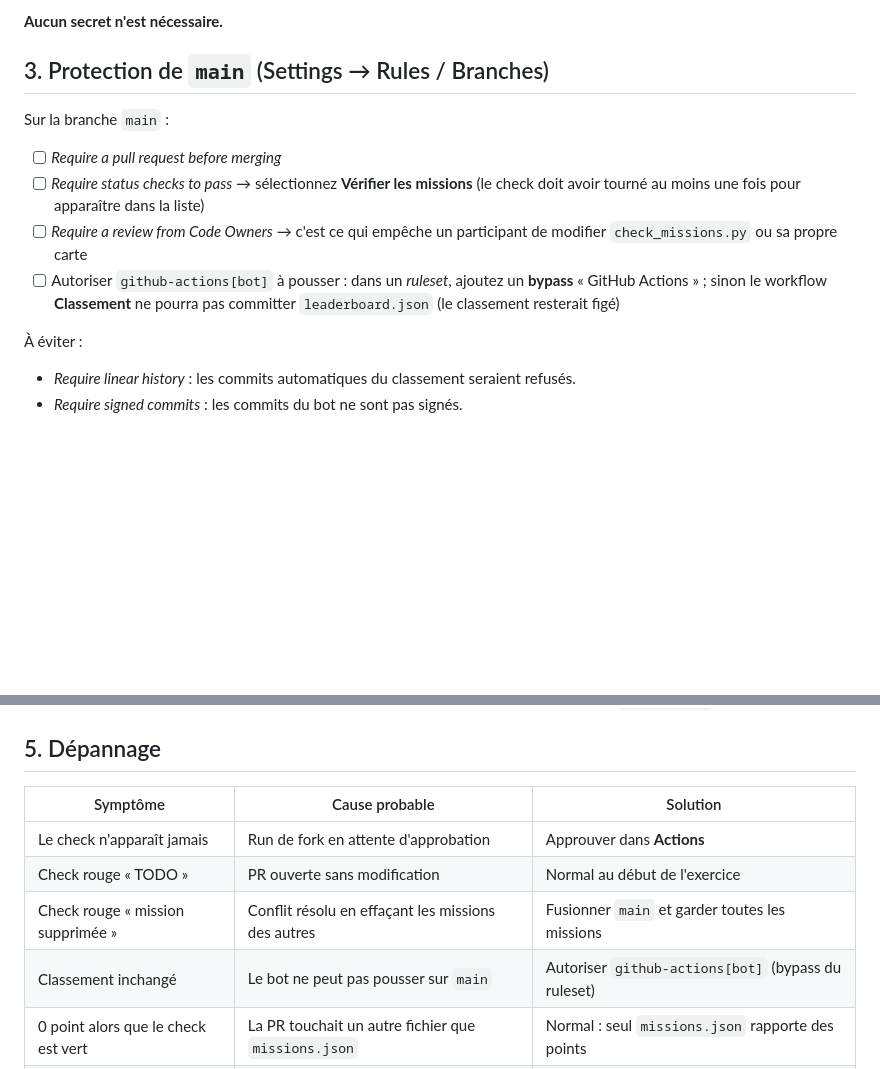
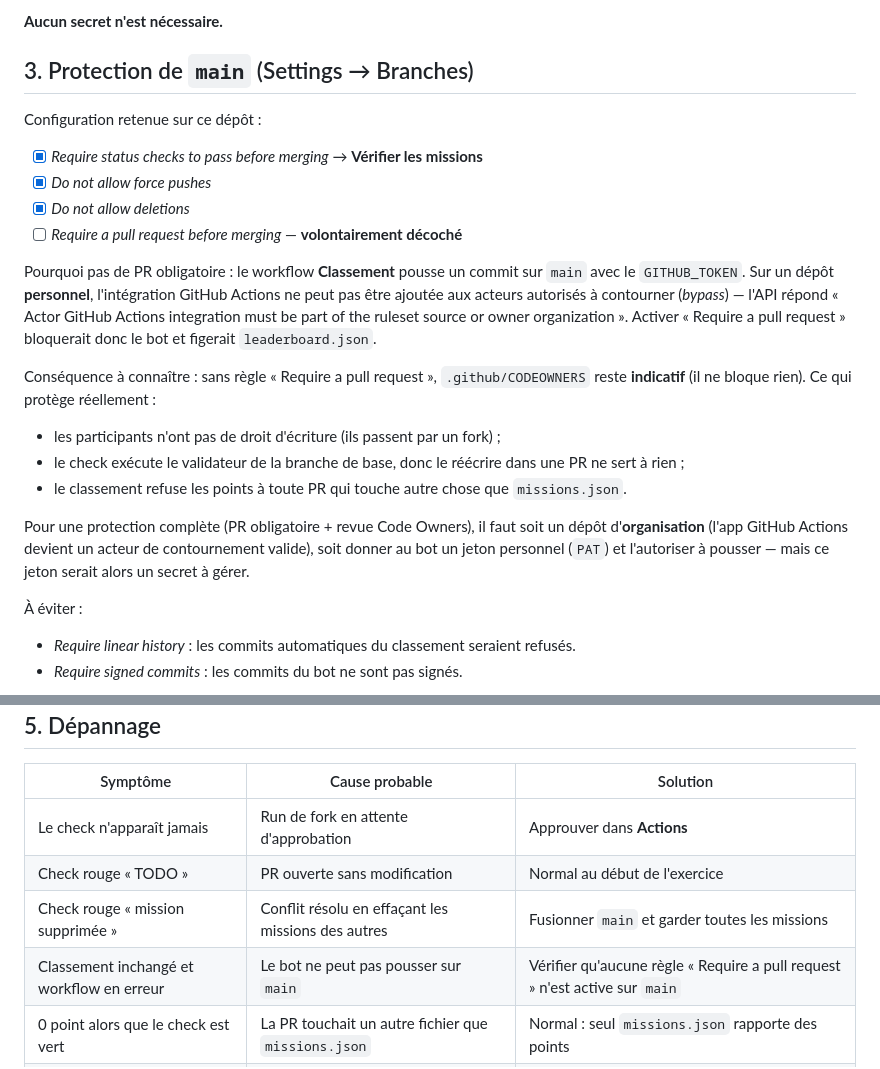
Before and after one commit to psycho237-prog/mission-git, a Markdown page: GUIDE-ANIMATEUR.md, 2 parts joined by grey strips. Drawn GitHub-style; blank space fills up the shorter version.

Commit message:
Documente la protection réellement applicable sur un dépôt personnel
L'app GitHub Actions ne peut pas être un acteur de contournement hors
organisation : la PR obligatoire figerait le classement. Le guide décrit donc
le statu quo (check obligatoire, force-push et suppression bloqués) et ses
limites.

```diff
--- a/GUIDE-ANIMATEUR.md
+++ b/GUIDE-ANIMATEUR.md
@@ -24,14 +24,24 @@ git status                    # doit être propre
 
 **Aucun secret n'est nécessaire.**
 
-## 3. Protection de `main` (Settings → Rules / Branches)
+## 3. Protection de `main` (Settings → Branches)
 
-Sur la branche `main` :
+Configuration retenue sur ce dépôt :
 
-- [ ] *Require a pull request before merging*
-- [ ] *Require status checks to pass* → sélectionnez **Vérifier les missions** (le check doit avoir tourné au moins une fois pour apparaître dans la liste)
-- [ ] *Require a review from Code Owners* → c'est ce qui empêche un participant de modifier `check_missions.py` ou sa propre carte
-- [ ] Autoriser `github-actions[bot]` à pousser : dans un *ruleset*, ajoutez un **bypass** « GitHub Actions » ; sinon le workflow **Classement** ne pourra pas committer `leaderboard.json` (le classement resterait figé)
+- [x] *Require status checks to pass before merging* → **Vérifier les missions**
+- [x] *Do not allow force pushes*
+- [x] *Do not allow deletions*
+- [ ] *Require a pull request before merging* — **volontairement décoché**
+
+Pourquoi pas de PR obligatoire : le workflow **Classement** pousse un commit sur `main` avec le `GITHUB_TOKEN`. Sur un dépôt **personnel**, l'intégration GitHub Actions ne peut pas être ajoutée aux acteurs autorisés à contourner (*bypass*) — l'API répond « Actor GitHub Actions integration must be part of the ruleset source or owner organization ». Activer « Require a pull request » bloquerait donc le bot et figerait `leaderboard.json`.
+
+Conséquence à connaître : sans règle « Require a pull request », `.github/CODEOWNERS` reste **indicatif** (il ne bloque rien). Ce qui protège réellement :
+
+- les participants n'ont pas de droit d'écriture (ils passent par un fork) ;
+- le check exécute le validateur de la branche de base, donc le réécrire dans une PR ne sert à rien ;
+- le classement refuse les points à toute PR qui touche autre chose que `missions.json`.
+
+Pour une protection complète (PR obligatoire + revue Code Owners), il faut soit un dépôt d'**organisation** (l'app GitHub Actions devient un acteur de contournement valide), soit donner au bot un jeton personnel (`PAT`) et l'autoriser à pousser — mais ce jeton serait alors un secret à gérer.
 
 À éviter :
 
@@ -52,7 +62,7 @@ Sur la branche `main` :
 | Le check n'apparaît jamais | Run de fork en attente d'approbation | Approuver dans **Actions** |
 | Check rouge « TODO » | PR ouverte sans modification | Normal au début de l'exercice |
 | Check rouge « mission supprimée » | Conflit résolu en effaçant les missions des autres | Fusionner `main` et garder toutes les missions |
-| Classement inchangé | Le bot ne peut pas pousser sur `main` | Autoriser `github-actions[bot]` (bypass du ruleset) |
+| Classement inchangé et workflow en erreur | Le bot ne peut pas pousser sur `main` | Vérifier qu'aucune règle « Require a pull request » n'est active sur `main` |
 | 0 point alors que le check est vert | La PR touchait un autre fichier que `missions.json` | Normal : seul `missions.json` rapporte des points |
 | Aucun conflit | PR fusionnées une par une | Repartir d'un état commun et ouvrir toutes les PR d'abord |
 | Participants sans PR | Fork créé avant le dépôt de base | Leur faire re-forker, ou approuver leurs runs |
```
